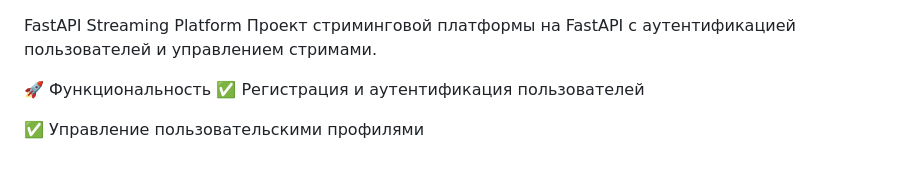
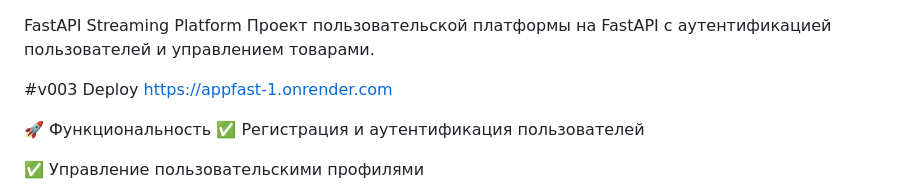
Before and after one commit to Gabryelf/AppFast, a Markdown page: README.md, the part around the change. Drawn GitHub-style; blank space fills up the shorter version.

```diff
--- a/README.md
+++ b/README.md
@@ -1,5 +1,8 @@
 FastAPI Streaming Platform
-Проект стриминговой платформы на FastAPI с аутентификацией пользователей и управлением стримами.
+Проект пользовательской платформы на FastAPI с аутентификацией пользователей и управлением товарами.
+
+#v003 Deploy
+https://appfast-1.onrender.com
 
 🚀 Функциональность
 ✅ Регистрация и аутентификация пользователей
```
